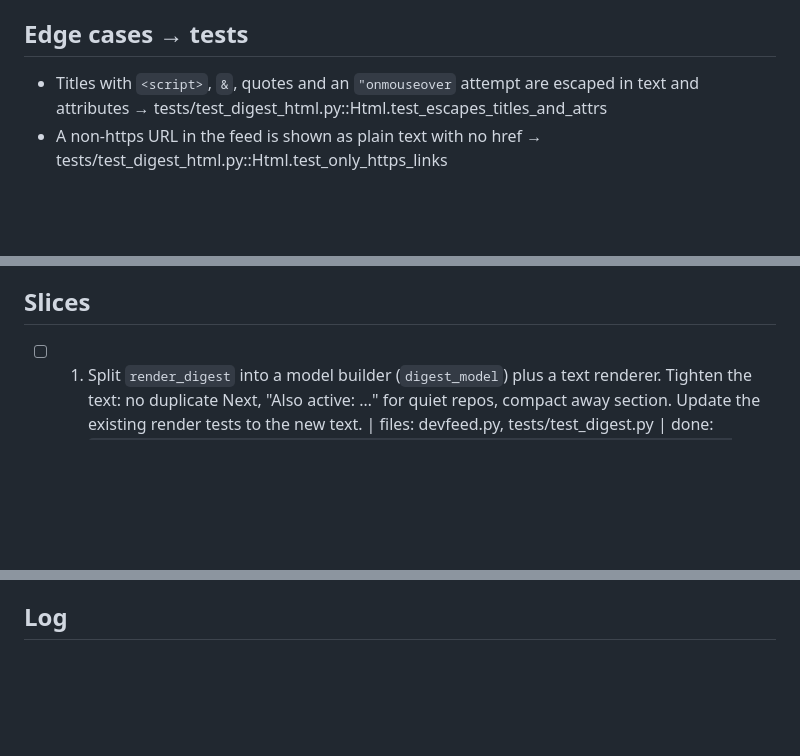
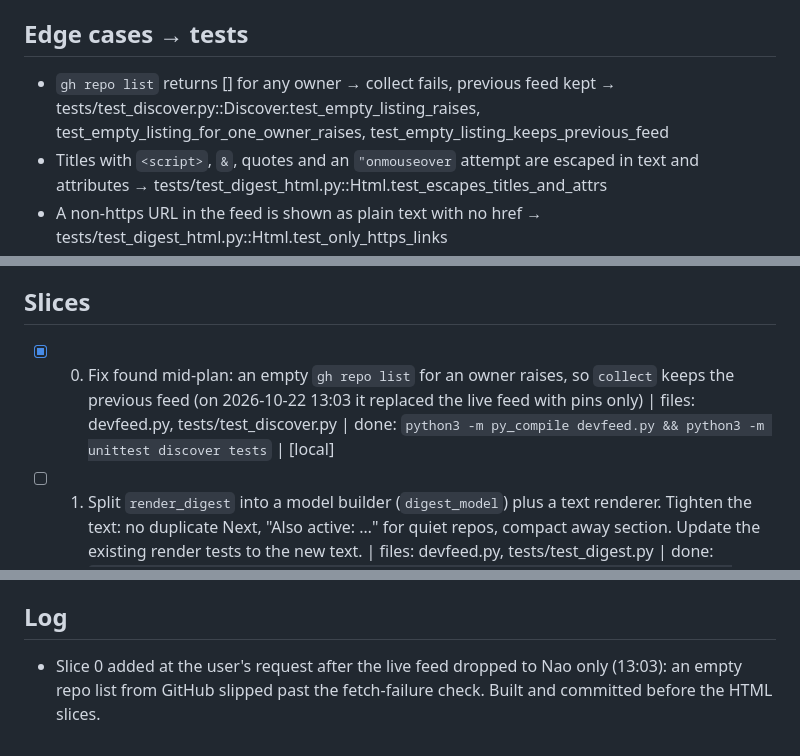
Before and after one commit to RubesWorld/devfeed, a Markdown page: PLAN.md, 3 parts joined by grey strips. Rendered like a GitHub page; blank space fills up the shorter version.

Commit message:
plan: tick slice 0

```diff
--- a/PLAN.md
+++ b/PLAN.md
@@ -29,6 +29,7 @@ The first real digest arrived as one long column of plain text, with every link
 - [ ] The sent message is `multipart/alternative` (text/plain, then text/html, both UTF-8), with the same headers as before. `digest --demo --html` and `digest --dry-run --html` print the HTML. `--html` on a real send exits 1 with a one-line message.
 
 ## Edge cases → tests
+- `gh repo list` returns [] for any owner → collect fails, previous feed kept → tests/test_discover.py::Discover.test_empty_listing_raises, test_empty_listing_for_one_owner_raises, test_empty_listing_keeps_previous_feed
 - Titles with `<script>`, `&`, quotes and an `"onmouseover` attempt are escaped in text and attributes → tests/test_digest_html.py::Html.test_escapes_titles_and_attrs
 - A non-https URL in the feed is shown as plain text with no href → tests/test_digest_html.py::Html.test_only_https_links
 - One-line case (nothing waiting) gives a short HTML note, and the stale line comes first → tests/test_digest_html.py::Html.test_one_line_and_stale
@@ -45,8 +46,10 @@ The first real digest arrived as one long column of plain text, with every link
 - Looks right in real clients → manual: one real send to neburai5@gmail.com, viewed in the Gmail app (light + dark) and on desktop
 
 ## Slices
+- [x] 0. Fix found mid-plan: an empty `gh repo list` for an owner raises, so `collect` keeps the previous feed (on 2026-10-22 13:03 it replaced the live feed with pins only) | files: devfeed.py, tests/test_discover.py | done: `python3 -m py_compile devfeed.py && python3 -m unittest discover tests` | [local]
 - [ ] 1. Split `render_digest` into a model builder (`digest_model`) plus a text renderer. Tighten the text: no duplicate Next, "Also active: …" for quiet repos, compact away section. Update the existing render tests to the new text. | files: devfeed.py, tests/test_digest.py | done: `python3 -m py_compile devfeed.py && python3 -m unittest discover tests && python3 devfeed.py digest --demo` | [local]
 - [ ] 2. `render_digest_html(model)`: escaped, https-only links, table layout, dark mode, phone width. Add the `--html` flag and its checks, and make `build_message` multipart/alternative. Add tests/test_digest_html.py and extend Send.test_message_headers. | files: devfeed.py, tests/test_digest_html.py, tests/test_digest.py | done: `python3 -m py_compile devfeed.py && python3 -m unittest discover tests && python3 devfeed.py digest --demo --html > /dev/null` | [local]
 - [ ] 3. Docs and CI: the README Digest section (HTML email, `--html` preview tip, optional `digest.page_url`) and a CI smoke step that checks `digest --demo --html` outputs `<!doctype html>` with no `http://` hrefs | files: README.md, .github/workflows/check.yml | done: `python3 -m unittest discover tests && ruby -ryaml -e 'YAML.load_file(".github/workflows/check.yml")'` | [local]
 
 ## Log
+- Slice 0 added at the user's request after the live feed dropped to Nao only (13:03): an empty repo list from GitHub slipped past the fetch-failure check. Built and committed before the HTML slices.
```
